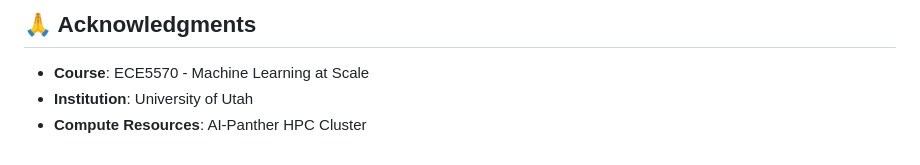
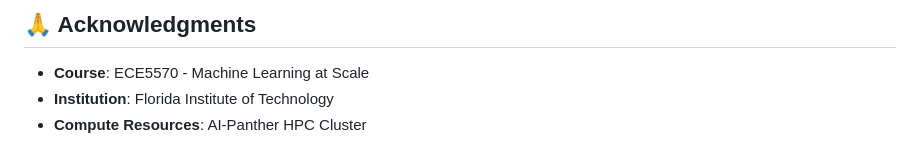
Before and after one commit to michaelwjohnson/dcgan-mode-collapse-study, a Markdown page: README.md, the part around the change. Drawn GitHub-style.

Commit message:
Fix institution name: University of Utah -> Florida Institute of Technology

```diff
--- a/README.md
+++ b/README.md
@@ -215,5 +215,5 @@ This project is part of academic coursework for ECE5570 - Machine Learning at Sc
 ## 🙏 Acknowledgments
 
 - **Course**: ECE5570 - Machine Learning at Scale
-- **Institution**: University of Utah
+- **Institution**: Florida Institute of Technology
 - **Compute Resources**: AI-Panther HPC Cluster
```
